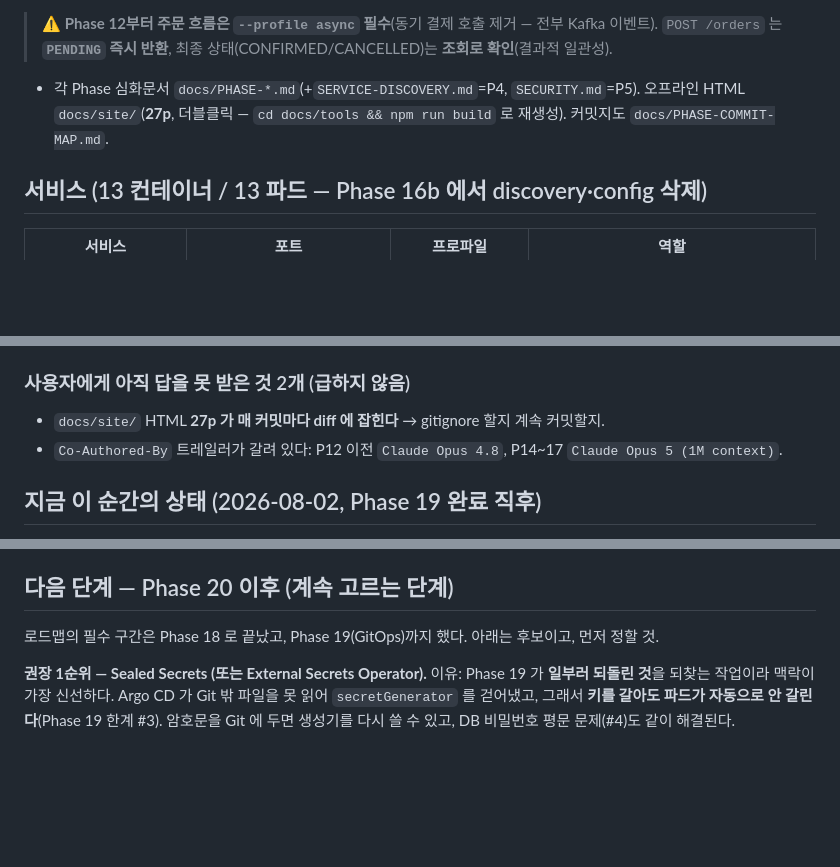
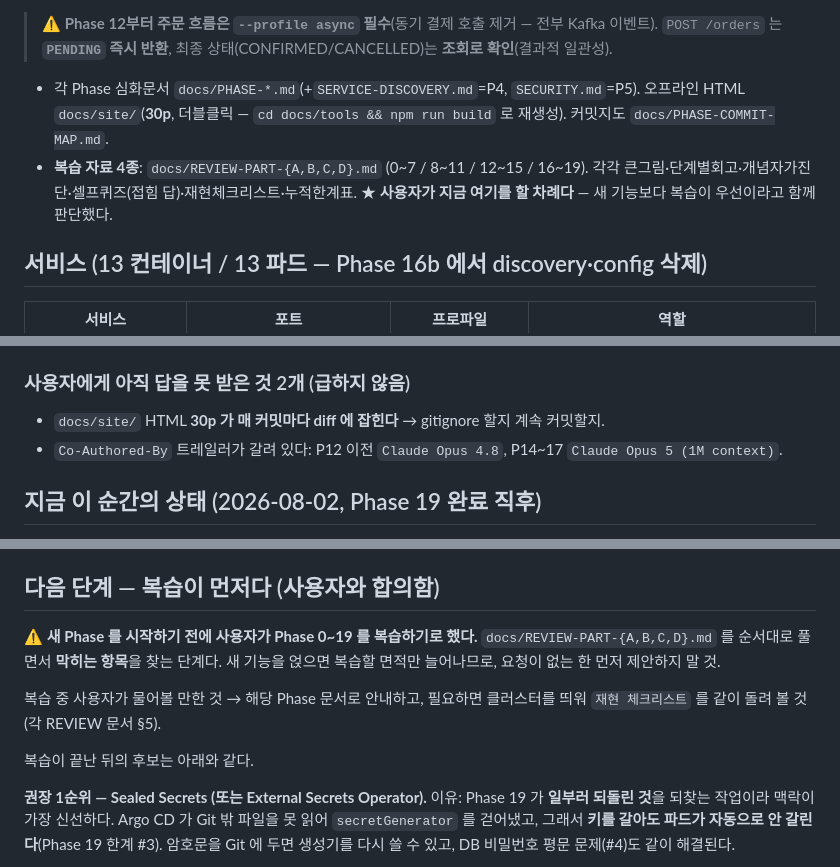
Before and after one commit to jyh4358/msa-practice, a Markdown page: handoff.md, 3 parts joined by grey strips. Drawn GitHub-style; blank space fills up the shorter version.

Commit message:
docs: 핸드오프에 복습 우선 방침 반영
새 Phase 를 시작하기 전에 Phase 0~19 를 복습하기로 사용자와 합의했다.
- 복습 자료 4종의 위치·구성을 핸드오프에 명시
- '다음 단계' 섹션 머리에 복습 우선 방침과 진행 방법을 적어,
  새 세션에서 기능 추가를 먼저 제안하지 않도록 함
- HTML 30페이지 반영

Co-Authored-By: Claude Opus 5 (1M context) <noreply@anthropic.com>

```diff
--- a/handoff.md
+++ b/handoff.md
@@ -28,7 +28,10 @@
 
 > ⚠️ **Phase 12부터 주문 흐름은 `--profile async` 필수**(동기 결제 호출 제거 — 전부 Kafka 이벤트).
 > `POST /orders` 는 **`PENDING` 즉시 반환**, 최종 상태(CONFIRMED/CANCELLED)는 **조회로 확인**(결과적 일관성).
-- 각 Phase 심화문서 `docs/PHASE-*.md`(+`SERVICE-DISCOVERY.md`=P4, `SECURITY.md`=P5). 오프라인 HTML `docs/site/`(**27p**, 더블클릭 — `cd docs/tools && npm run build` 로 재생성). 커밋지도 `docs/PHASE-COMMIT-MAP.md`.
+- 각 Phase 심화문서 `docs/PHASE-*.md`(+`SERVICE-DISCOVERY.md`=P4, `SECURITY.md`=P5). 오프라인 HTML `docs/site/`(**30p**, 더블클릭 — `cd docs/tools && npm run build` 로 재생성). 커밋지도 `docs/PHASE-COMMIT-MAP.md`.
+- **복습 자료 4종**: `docs/REVIEW-PART-{A,B,C,D}.md` (0~7 / 8~11 / 12~15 / 16~19).
+  각각 큰그림·단계별회고·개념자가진단·셀프퀴즈(접힘 답)·재현체크리스트·누적한계표.
+  ★ **사용자가 지금 여기를 할 차례다** — 새 기능보다 복습이 우선이라고 함께 판단했다.
 
 ## 서비스 (13 컨테이너 / 13 파드 — Phase 16b 에서 discovery·config 삭제)
 | 서비스 | 포트 | 프로파일 | 역할 |
@@ -91,7 +94,7 @@ sweep 재전송 시 메시지 id가 바뀌므로 메시지 기반 dedup으론
 - gitignore: `deploy/compose/.env`, `docs/tools/node_modules/`, `**/build/`.
 
 ### 사용자에게 아직 답을 못 받은 것 2개 (급하지 않음)
-- `docs/site/` HTML **27p 가 매 커밋마다 diff 에 잡힌다** → gitignore 할지 계속 커밋할지.
+- `docs/site/` HTML **30p 가 매 커밋마다 diff 에 잡힌다** → gitignore 할지 계속 커밋할지.
 - `Co-Authored-By` 트레일러가 갈려 있다: P12 이전 `Claude Opus 4.8`, P14~17 `Claude Opus 5 (1M context)`.
 
 ## 지금 이 순간의 상태 (2026-08-02, Phase 19 완료 직후)
@@ -191,8 +194,16 @@ DOCKER_HOST=unix://$HOME/.colima/default/docker.sock TESTCONTAINERS_RYUK_DISABLE
 - ⚠️ **`docker exec` 폴링 루프는 매우 느리다**(호출당 수~수십 초). 검증 루프는 호출 수를 최소화하고 한 번에 여러 값을 조회할 것.
 - gradle/docker/git 명령은 `dangerouslyDisableSandbox: true`로 실행.
 
-## 다음 단계 — Phase 20 이후 (계속 **고르는** 단계)
-로드맵의 필수 구간은 Phase 18 로 끝났고, Phase 19(GitOps)까지 했다. 아래는 후보이고, 먼저 정할 것.
+## 다음 단계 — **복습이 먼저다** (사용자와 합의함)
+
+⚠️ **새 Phase 를 시작하기 전에 사용자가 Phase 0~19 를 복습하기로 했다.**
+`docs/REVIEW-PART-{A,B,C,D}.md` 를 순서대로 풀면서 **막히는 항목**을 찾는 단계다.
+새 기능을 얹으면 복습할 면적만 늘어나므로, 요청이 없는 한 먼저 제안하지 말 것.
+
+복습 중 사용자가 물어볼 만한 것 → 해당 Phase 문서로 안내하고, 필요하면 클러스터를 띄워
+`재현 체크리스트` 를 같이 돌려 볼 것(각 REVIEW 문서 §5).
+
+복습이 끝난 뒤의 후보는 아래와 같다.
 
 **권장 1순위 — Sealed Secrets (또는 External Secrets Operator).**
 이유: Phase 19 가 **일부러 되돌린 것**을 되찾는 작업이라 맥락이 가장 신선하다.
```
